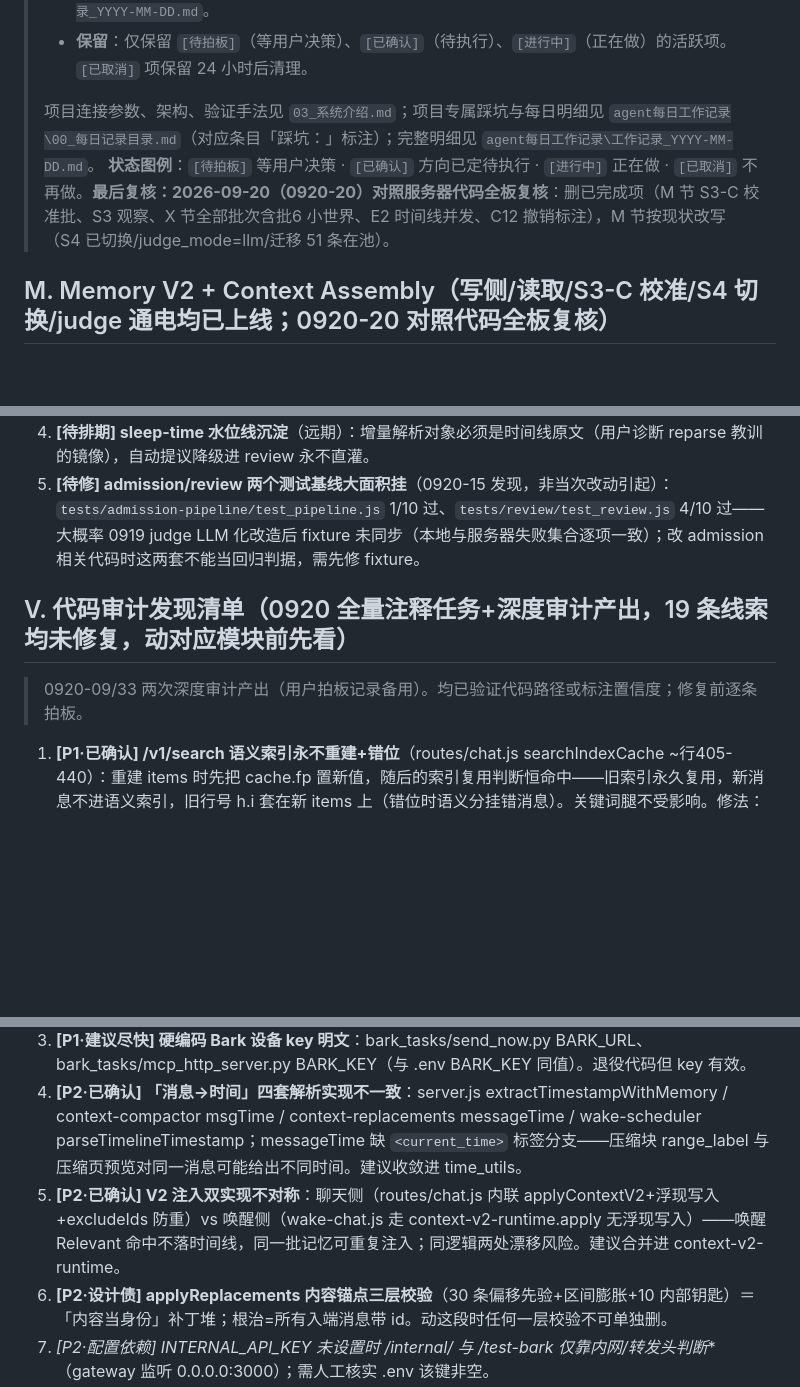
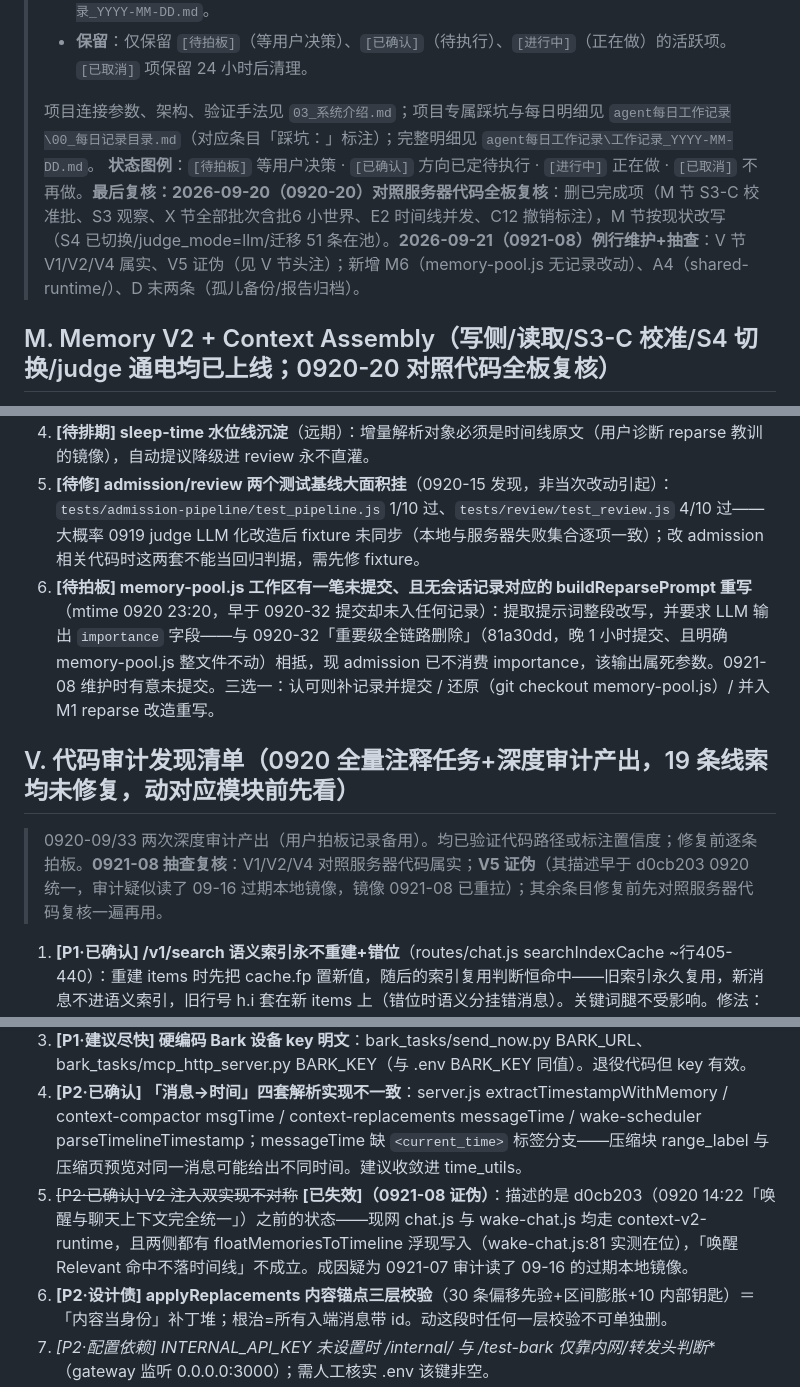
Before and after one commit to kejuanling/Heartbeat_Memory, a Markdown page: 工作流/05_遗留事项_待接手.md, 3 parts joined by grey strips. Drawn GitHub-style; blank space fills up the shorter version.

Commit message:
工作流文档维护同步：02 补记 cloud-push.ps1 删除与拉取工具链；05 例行核查更新（V5/V14 证伪标注+V节头注抽查结论+新增 M6 memory-pool.js 无记录改动/A4 shared-runtime/D 孤儿备份与报告归档）

```diff
--- a/工作流/05_遗留事项_待接手.md
+++ b/工作流/05_遗留事项_待接手.md
@@ -7,7 +7,7 @@
 > - **保留**：仅保留 `[待拍板]`（等用户决策）、`[已确认]`（待执行）、`[进行中]`（正在做）的活跃项。`[已取消]` 项保留 24 小时后清理。
 >
 > 项目连接参数、架构、验证手法见 `03_系统介绍.md`；项目专属踩坑与每日明细见 `agent每日工作记录\00_每日记录目录.md`（对应条目「踩坑：」标注）；完整明细见 `agent每日工作记录\工作记录_YYYY-MM-DD.md`。
-> **状态图例**：`[待拍板]` 等用户决策 · `[已确认]` 方向已定待执行 · `[进行中]` 正在做 · `[已取消]` 不再做。**最后复核：2026-09-20（0920-20）对照服务器代码全板复核**：删已完成项（M 节 S3-C 校准批、S3 观察、X 节全部批次含批6 小世界、E2 时间线并发、C12 撤销标注），M 节按现状改写（S4 已切换/judge_mode=llm/迁移 51 条在池）。
+> **状态图例**：`[待拍板]` 等用户决策 · `[已确认]` 方向已定待执行 · `[进行中]` 正在做 · `[已取消]` 不再做。**最后复核：2026-09-20（0920-20）对照服务器代码全板复核**：删已完成项（M 节 S3-C 校准批、S3 观察、X 节全部批次含批6 小世界、E2 时间线并发、C12 撤销标注），M 节按现状改写（S4 已切换/judge_mode=llm/迁移 51 条在池）。**2026-09-21（0921-08）例行维护+抽查**：V 节 V1/V2/V4 属实、V5 证伪（见 V 节头注）；新增 M6（memory-pool.js 无记录改动）、A4（shared-runtime/）、D 末两条（孤儿备份/报告归档）。
 
 ## M. Memory V2 + Context Assembly（写侧/读取/S3-C 校准/S4 切换/judge 通电均已上线；0920-20 对照代码全板复核）
 
@@ -18,17 +18,18 @@
 3. **[待验证] judge benchmark_v2 正式达标验收**：judge 已 LLM 化且 judge_mode=llm 在跑，但正式 benchmark（真实 112+合成，overall≥82%、破坏性错误≤2%）未跑出达标报告；且 0920-16 发现 admission/review 测试 fixture 未同步（见第 5 条）。
 4. **[待排期] sleep-time 水位线沉淀**（远期）：增量解析对象必须是时间线原文（用户诊断 reparse 教训的镜像），自动提议降级进 review 永不直灌。
 5. **[待修] admission/review 两个测试基线大面积挂**（0920-15 发现，非当次改动引起）：`tests/admission-pipeline/test_pipeline.js` 1/10 过、`tests/review/test_review.js` 4/10 过——大概率 0919 judge LLM 化改造后 fixture 未同步（本地与服务器失败集合逐项一致）；改 admission 相关代码时这两套不能当回归判据，需先修 fixture。
+6. **[待拍板] memory-pool.js 工作区有一笔未提交、且无会话记录对应的 buildReparsePrompt 重写**（mtime 0920 23:20，早于 0920-32 提交却未入任何记录）：提取提示词整段改写，并要求 LLM 输出 `importance` 字段——与 0920-32「重要级全链路删除」（81a30dd，晚 1 小时提交、且明确 memory-pool.js 整文件不动）相抵，现 admission 已不消费 importance，该输出属死参数。0921-08 维护时有意未提交。三选一：认可则补记录并提交 / 还原（git checkout memory-pool.js）/ 并入 M1 reparse 改造重写。
 
 
 ## V. 代码审计发现清单（0920 全量注释任务+深度审计产出，19 条线索均未修复，动对应模块前先看）
 
-> 0920-09/33 两次深度审计产出（用户拍板记录备用）。均已验证代码路径或标注置信度；修复前逐条拍板。
+> 0920-09/33 两次深度审计产出（用户拍板记录备用）。均已验证代码路径或标注置信度；修复前逐条拍板。**0921-08 抽查复核**：V1/V2/V4 对照服务器代码属实；**V5 证伪**（其描述早于 d0cb203 0920 统一，审计疑似读了 09-16 过期本地镜像，镜像 0921-08 已重拉）；其余条目修复前先对照服务器代码复核一遍再用。
 
 1. **[P1·已确认] /v1/search 语义索引永不重建+错位**（routes/chat.js searchIndexCache ~行405-440）：重建 items 时先把 cache.fp 置新值，随后的索引复用判断恒命中——旧索引永久复用，新消息不进语义索引，旧行号 h.i 套在新 items 上（错位时语义分挂错消息）。关键词腿不受影响。修法：重建 items 时同时清空 cache.index。
 2. **[P1·已确认] streamToolLoop 缺单轮工具数上限**（mcp-tool-loop.js）：runWithTools 限 maxToolsPerRound=5 并强制，流式路径（chat 默认）签名无此参数、循环无限额——模型单轮可无限刷工具。
 3. **[P1·建议尽快] 硬编码 Bark 设备 key 明文**：bark_tasks/send_now.py BARK_URL、bark_tasks/mcp_http_server.py BARK_KEY（与 .env BARK_KEY 同值）。退役代码但 key 有效。
 4. **[P2·已确认] 「消息→时间」四套解析实现不一致**：server.js extractTimestampWithMemory / context-compactor msgTime / context-replacements messageTime / wake-scheduler parseTimelineTimestamp；messageTime 缺 `<current_time>` 标签分支——压缩块 range_label 与压缩页预览对同一消息可能给出不同时间。建议收敛进 time_utils。
-5. **[P2·已确认] V2 注入双实现不对称**：聊天侧（routes/chat.js 内联 applyContextV2+浮现写入+excludeIds 防重）vs 唤醒侧（wake-chat.js 走 context-v2-runtime.apply 无浮现写入）——唤醒 Relevant 命中不落时间线，同一批记忆可重复注入；同逻辑两处漂移风险。建议合并进 context-v2-runtime。
+5. ~~[P2·已确认] V2 注入双实现不对称~~ **[已失效]（0921-08 证伪）**：描述的是 d0cb203（0920 14:22「唤醒与聊天上下文完全统一」）之前的状态——现网 chat.js 与 wake-chat.js 均走 context-v2-runtime，且两侧都有 floatMemoriesToTimeline 浮现写入（wake-chat.js:81 实测在位），「唤醒 Relevant 命中不落时间线」不成立。成因疑为 0921-07 审计读了 09-16 的过期本地镜像。
 6. **[P2·设计债] applyReplacements 内容锚点三层校验**（30 条偏移先验+区间膨胀+10 内部钥匙）＝「内容当身份」补丁堆；根治=所有入端消息带 id。动这段时任何一层校验不可单独删。
 7. **[P2·配置依赖] INTERNAL_API_KEY 未设置时 /internal/* 与 /test-bark 仅靠内网/转发头判断**（gateway 监听 0.0.0.0:3000）；需人工核实 .env 该键非空。
 8. **[P3] 会话枚举正则不一致**：wake-scheduler loadAllSessionTimelines 会把 enhanced_messages___diag__.json 当会话，context-replacements 同名函数显式排除；建议统一。
```
Also changed, not shown: other parts of 工作流/05_遗留事项_待接手.md (+4 -1 lines), 工作流/02_本地Agent工作方法.md (+1 -1 lines).
